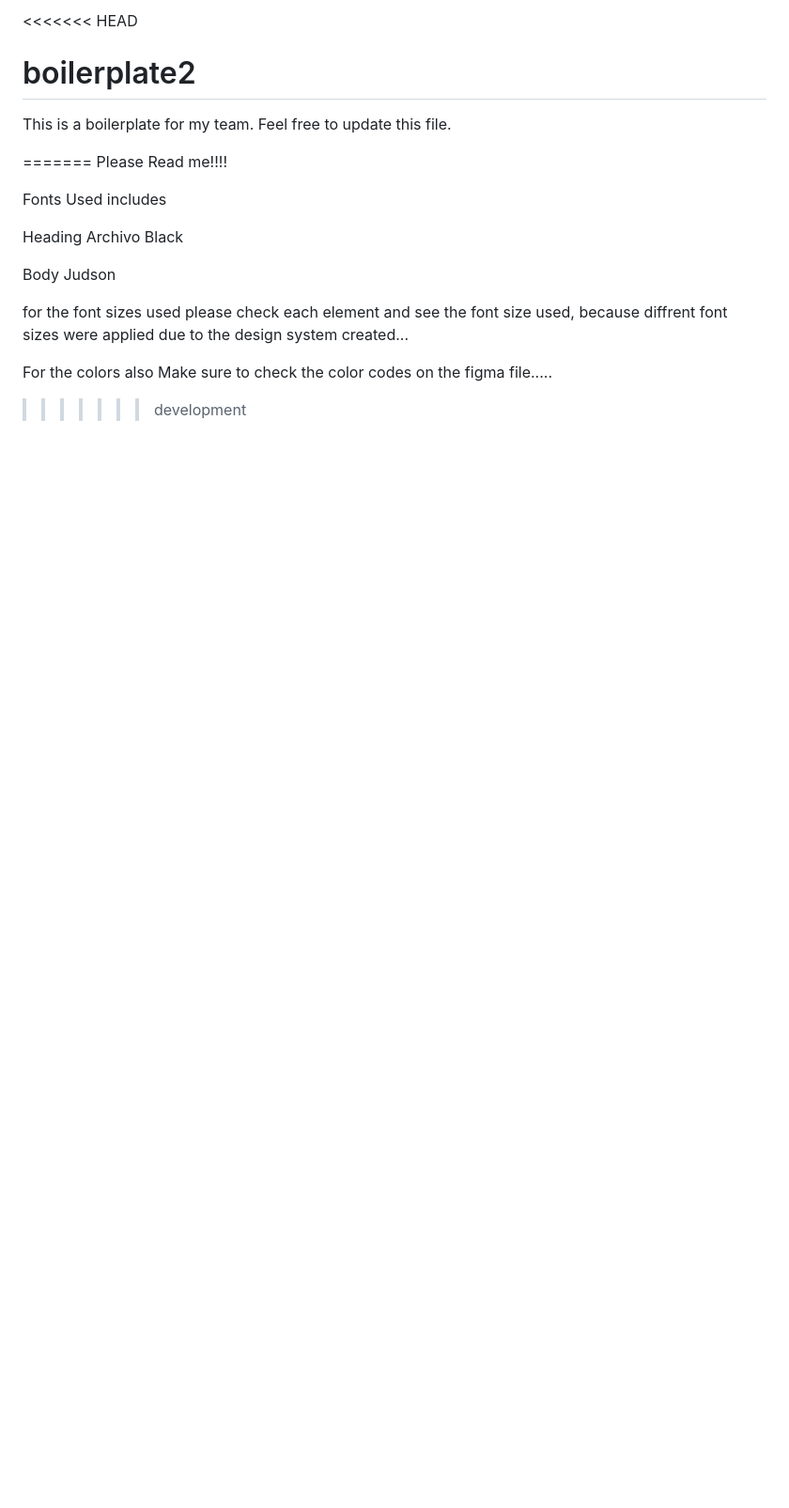
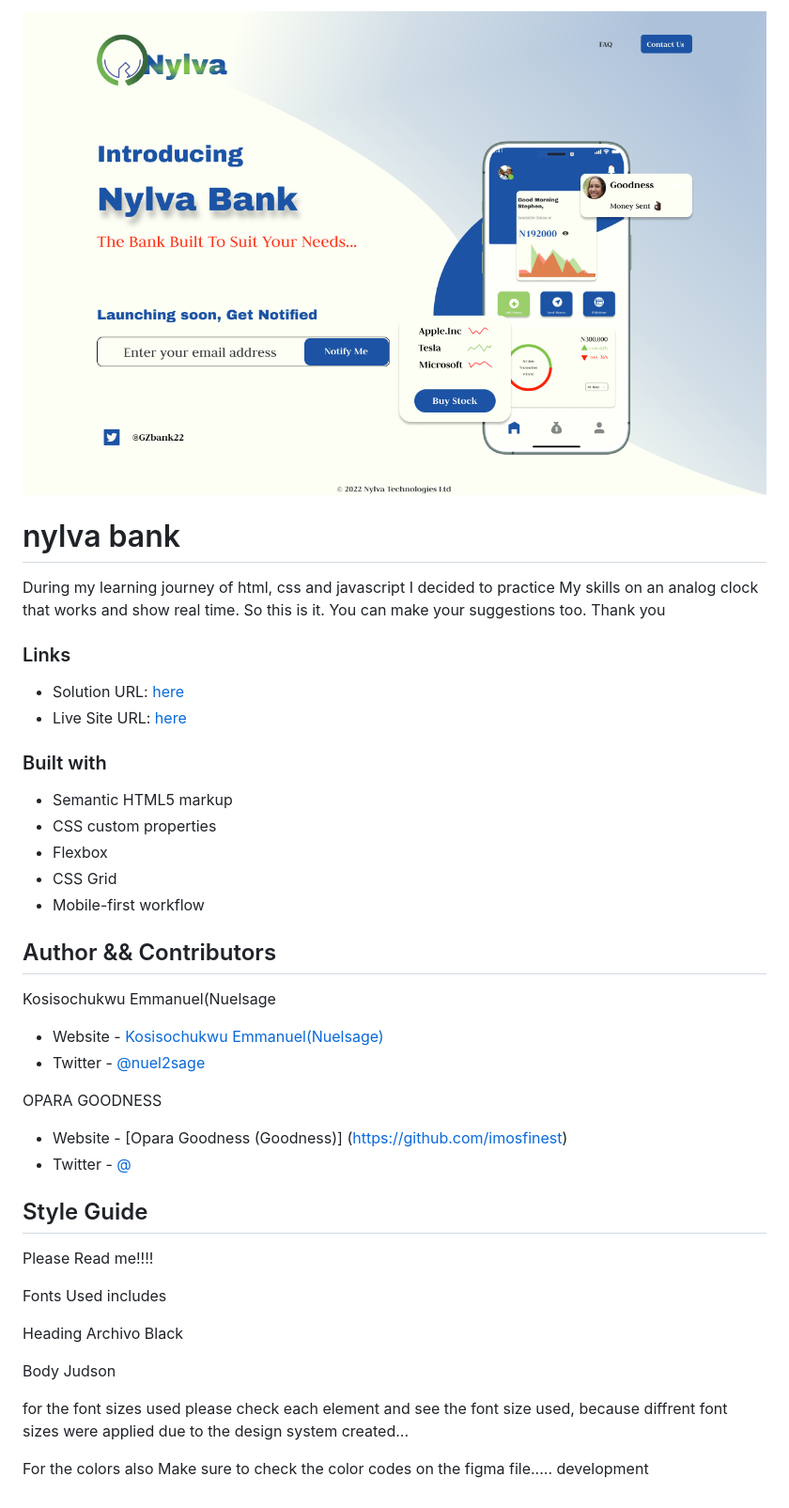
Before and after one commit to imosfinest/boilerplate2, a Markdown page: README.md, the part around the change. Shown at 94% size. Rendered like a GitHub page; pictures changed too: design/Desktop preview.png (added); blank space fills up the shorter version.

Commit message:
updated design

```diff
--- a/README.md
+++ b/README.md
@@ -1,11 +1,38 @@
-<<<<<<< HEAD
-# boilerplate2
-This is a boilerplate for my team.
-Feel free to update this file.
+![Design preview for Analog Clock](./design/Desktop%20preview.png)
 
-=======
+# nylva bank
+
+During my learning journey of html, css and javascript I decided to practice My skills on an analog clock that works and show
+real time. So this is it. You can make your suggestions too. Thank you
+
+### Links
+
+- Solution URL: [here](https://)
+- Live Site URL: [here](https://)
+
+### Built with
+
+- Semantic HTML5 markup
+- CSS custom properties
+- Flexbox
+- CSS Grid
+- Mobile-first workflow
+
+## Author && Contributors
+
+Kosisochukwu Emmanuel(Nuelsage
+
+- Website - [Kosisochukwu Emmanuel(Nuelsage)](https://www.twitter.com/nuel2sage)
+- Twitter - [@nuel2sage](https://www.twitter.com/nuelsage)
+
+OPARA GOODNESS
+
+- Website - [Opara Goodness (Goodness)] (https://github.com/imosfinest)
+- Twitter - [@](https://)
+
+## Style Guide
+
 Please Read me!!!!
-
 
 Fonts Used includes
 
@@ -15,8 +42,7 @@ Archivo Black
 Body
 Judson
 
-
 for the font sizes used please check each element and see the font size used, because diffrent font sizes were applied due to the design system created...
 
 For the colors also Make sure to check the color codes on the figma file.....
->>>>>>> development
+development
```
Also changed, not shown: design/HIL-fil-coming-soon.png (deleted), 4 other files.
